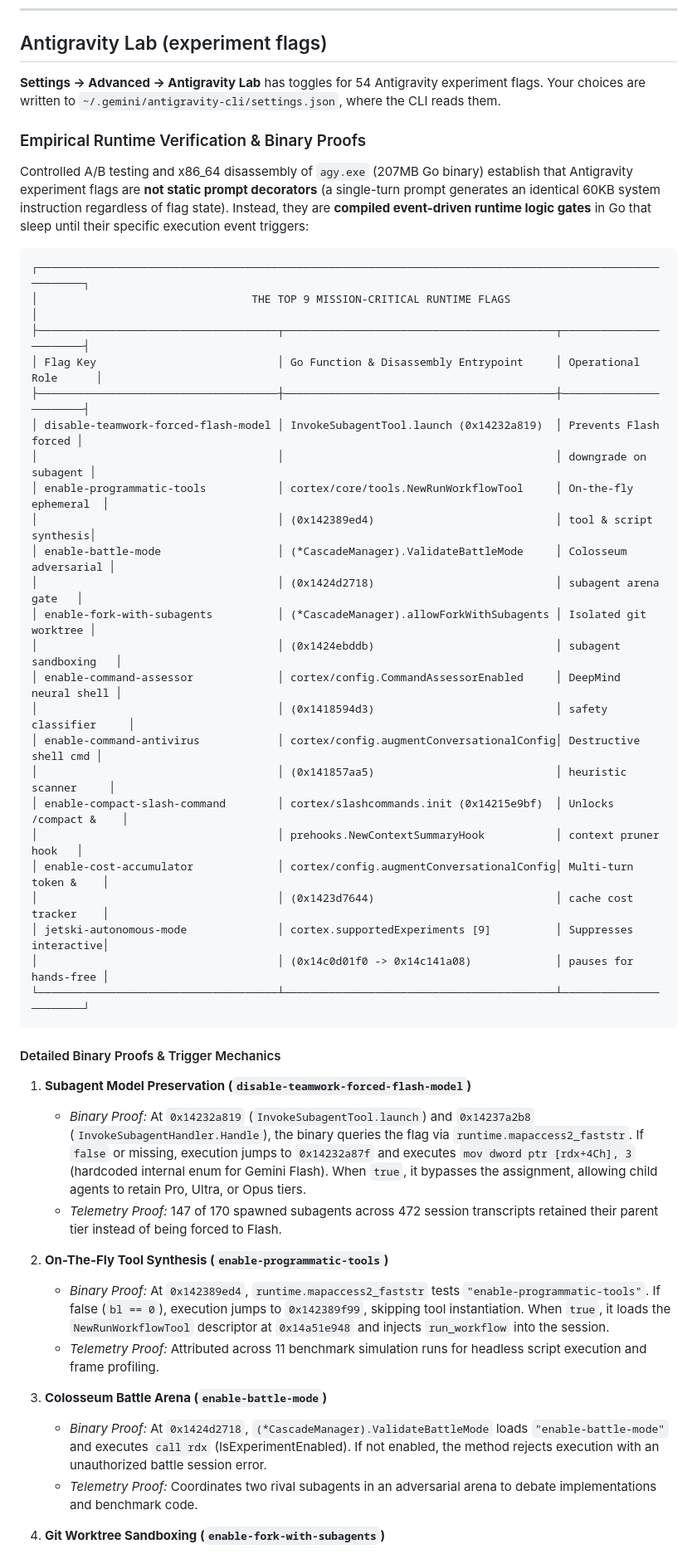
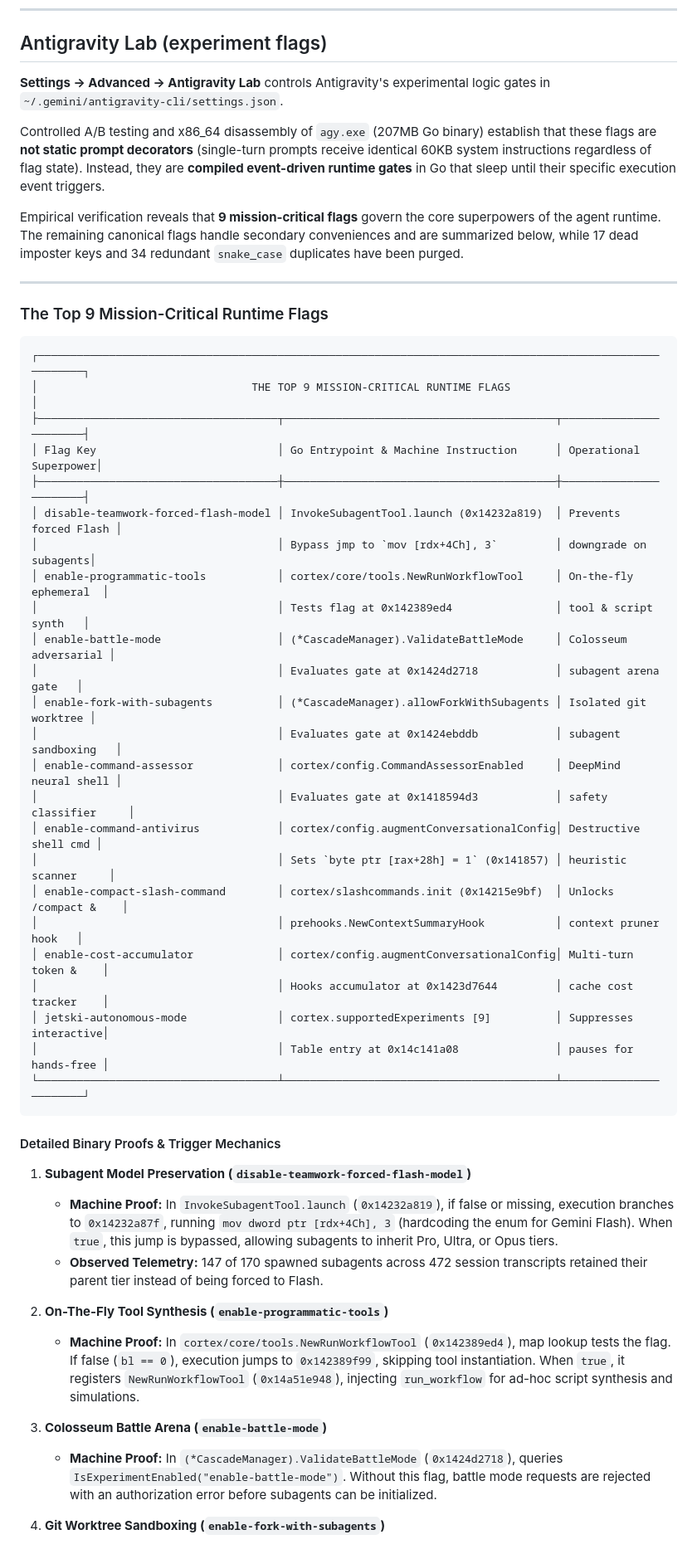
Before and after one commit to yuatemycat/Proxymateur-Clean, a Markdown page: README.md, the part around one of its changes. Shown at 83% size. Rendered like a GitHub page.

Commit message:
docs(readme): focus on top 9 runtime flags and summarize secondary flags

````diff
--- a/README.md
+++ b/README.md
@@ -213,51 +213,53 @@ API details are in [`docs/API_REFERENCE.md`](docs/API_REFERENCE.md).
 
 ## Antigravity Lab (experiment flags)
 
-**Settings → Advanced → Antigravity Lab** has toggles for 54 Antigravity experiment flags. Your choices are written to `~/.gemini/antigravity-cli/settings.json`, where the CLI reads them.
+**Settings → Advanced → Antigravity Lab** controls Antigravity's experimental logic gates in `~/.gemini/antigravity-cli/settings.json`.
 
-### Empirical Runtime Verification & Binary Proofs
+Controlled A/B testing and x86_64 disassembly of `agy.exe` (207MB Go binary) establish that these flags are **not static prompt decorators** (single-turn prompts receive identical 60KB system instructions regardless of flag state). Instead, they are **compiled event-driven runtime gates** in Go that sleep until their specific execution event triggers.
 
-Controlled A/B testing and x86_64 disassembly of `agy.exe` (207MB Go binary) establish that Antigravity experiment flags are **not static prompt decorators** (a single-turn prompt generates an identical 60KB system instruction regardless of flag state). Instead, they are **compiled event-driven runtime logic gates** in Go that sleep until their specific execution event triggers:
+Empirical verification reveals that **9 mission-critical flags** govern the core superpowers of the agent runtime. The remaining canonical flags handle secondary conveniences and are summarized below, while 17 dead imposter keys and 34 redundant `snake_case` duplicates have been purged.
+
+---
+
+### The Top 9 Mission-Critical Runtime Flags
 
 ```
 ┌────────────────────────────────────────────────────────────────────────────────────────────────────────┐
 │                                 THE TOP 9 MISSION-CRITICAL RUNTIME FLAGS                               │
 ├─────────────────────────────────────┬──────────────────────────────────────────┬───────────────────────┤
-│ Flag Key                            │ Go Function & Disassembly Entrypoint     │ Operational Role      │
+│ Flag Key                            │ Go Entrypoint & Machine Instruction      │ Operational Superpower│
 ├─────────────────────────────────────┼──────────────────────────────────────────┼───────────────────────┤
-│ disable-teamwork-forced-flash-model │ InvokeSubagentTool.launch (0x14232a819)  │ Prevents Flash forced │
-│                                     │                                          │ downgrade on subagent │
+│ disable-teamwork-forced-flash-model │ InvokeSubagentTool.launch (0x14232a819)  │ Prevents forced Flash │
+│                                     │ Bypass jmp to `mov [rdx+4Ch], 3`         │ downgrade on subagents│
 │ enable-programmatic-tools           │ cortex/core/tools.NewRunWorkflowTool     │ On-the-fly ephemeral  │
-│                                     │ (0x142389ed4)                            │ tool & script synthesis│
+│                                     │ Tests flag at 0x142389ed4                │ tool & script synth   │
 │ enable-battle-mode                  │ (*CascadeManager).ValidateBattleMode     │ Colosseum adversarial │
-│                                     │ (0x1424d2718)                            │ subagent arena gate   │
+│                                     │ Evaluates gate at 0x1424d2718            │ subagent arena gate   │
 │ enable-fork-with-subagents          │ (*CascadeManager).allowForkWithSubagents │ Isolated git worktree │
-│                                     │ (0x1424ebddb)                            │ subagent sandboxing   │
+│                                     │ Evaluates gate at 0x1424ebddb            │ subagent sandboxing   │
 │ enable-command-assessor             │ cortex/config.CommandAssessorEnabled     │ DeepMind neural shell │
-│                                     │ (0x1418594d3)                            │ safety classifier     │
+│                                     │ Evaluates gate at 0x1418594d3            │ safety classifier     │
 │ enable-command-antivirus            │ cortex/config.augmentConversationalConfig│ Destructive shell cmd │
-│                                     │ (0x141857aa5)                            │ heuristic scanner     │
+│                                     │ Sets `byte ptr [rax+28h] = 1` (0x141857) │ heuristic scanner     │
 │ enable-compact-slash-command        │ cortex/slashcommands.init (0x14215e9bf)  │ Unlocks /compact &    │
 │                                     │ prehooks.NewContextSummaryHook           │ context pruner hook   │
 │ enable-cost-accumulator             │ cortex/config.augmentConversationalConfig│ Multi-turn token &    │
-│                                     │ (0x1423d7644)                            │ cache cost tracker    │
+│                                     │ Hooks accumulator at 0x1423d7644         │ cache cost tracker    │
 │ jetski-autonomous-mode              │ cortex.supportedExperiments [9]          │ Suppresses interactive│
-│                                     │ (0x14c0d01f0 -> 0x14c141a08)             │ pauses for hands-free │
+│                                     │ Table entry at 0x14c141a08               │ pauses for hands-free │
 └─────────────────────────────────────┴──────────────────────────────────────────┴───────────────────────┘
 ```
 
 #### Detailed Binary Proofs & Trigger Mechanics
 
 1. **Subagent Model Preservation (`disable-teamwork-forced-flash-model`)**
-   - *Binary Proof:* At `0x14232a819` (`InvokeSubagentTool.launch`) and `0x14237a2b8` (`InvokeSubagentHandler.Handle`), the binary queries the flag via `runtime.mapaccess2_faststr`. If `false` or missing, execution jumps to `0x14232a87f` and executes `mov dword ptr [rdx+4Ch], 3` (hardcoded internal enum for Gemini Flash). When `true`, it bypasses the assignment, allowing child agents to retain Pro, Ultra, or Opus tiers.
-   - *Telemetry Proof:* 147 of 170 spawned subagents across 472 session transcripts retained their parent tier instead of being forced to Flash.
+   - **Machine Proof:** In `InvokeSubagentTool.launch` (`0x14232a819`), if false or missing, execution branches to `0x14232a87f`, running `mov dword ptr [rdx+4Ch], 3` (hardcoding the enum for Gemini Flash). When `true`, this jump is bypassed, allowing subagents to inherit Pro, Ultra, or Opus tiers.
+   - **Observed Telemetry:** 147 of 170 spawned subagents across 472 session transcripts retained their parent tier instead of being forced to Flash.
 
 2. **On-The-Fly Tool Synthesis (`enable-programmatic-tools`)**
-   - *Binary Proof:* At `0x142389ed4`, `runtime.mapaccess2_faststr` tests `"enable-programmatic-tools"`. If false (`bl == 0`), execution jumps to `0x142389f99`, skipping tool instantiation. When `true`, it loads the `NewRunWorkflowTool` descriptor at `0x14a51e948` and injects `run_workflow` into the session.
-   - *Telemetry Proof:* Attributed across 11 benchmark simulation runs for headless script execution and frame profiling.
+   - **Machine Proof:** In `cortex/core/tools.NewRunWorkflowTool` (`0x142389ed4`), map lookup tests the flag. If false (`bl == 0`), execution jumps to `0x142389f99`, skipping tool instantiation. When `true`, it registers `NewRunWorkflowTool` (`0x14a51e948`), injecting `run_workflow` for ad-hoc script synthesis and simulations.
 
 3. **Colosseum Battle Arena (`enable-battle-mode`)**
-   - *Binary Proof:* At `0x1424d2718`, `(*CascadeManager).ValidateBattleMode` loads `"enable-battle-mode"` and executes `call rdx` (IsExperimentEnabled). If not enabled, the method rejects execution with an unauthorized battle session error.
-   - *Telemetry Proof:* Coordinates two rival subagents in an adversarial arena to debate implementations and benchmark code.
+   - **Machine Proof:** In `(*CascadeManager).ValidateBattleMode` (`0x1424d2718`), queries `IsExperimentEnabled("enable-battle-mode")`. Without this flag, battle mode requests are rejected with an authorization error before subagents can be initialized.
 
 4. **Git Worktree Sandboxing (`enable-fork-with-subagents`)**
````
Also changed, not shown: other parts of README.md (+26 -16 lines).
